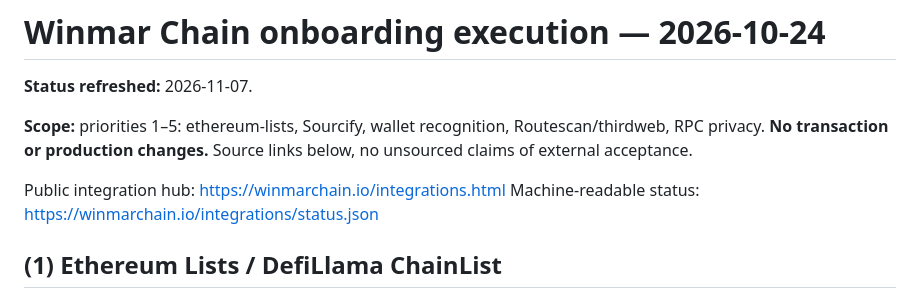
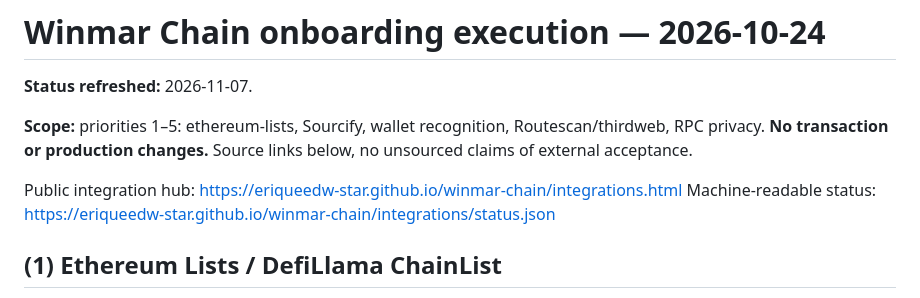
Before and after one commit to eriqueedw-star/winmar-chain, a Markdown page: docs/integrations/ONBOARDING_EXECUTION_STATUS_20261024.md, the part around the change. Rendered like a GitHub page.

Commit message:
docs: point integration evidence to live Pages URL

```diff
--- a/docs/integrations/ONBOARDING_EXECUTION_STATUS_20261024.md
+++ b/docs/integrations/ONBOARDING_EXECUTION_STATUS_20261024.md
@@ -4,8 +4,8 @@
 
 **Scope:** priorities 1–5: ethereum-lists, Sourcify, wallet recognition, Routescan/thirdweb, RPC privacy. **No transaction or production changes.** Source links below, no unsourced claims of external acceptance.
 
-Public integration hub: https://winmarchain.io/integrations.html
-Machine-readable status: https://winmarchain.io/integrations/status.json
+Public integration hub: https://eriqueedw-star.github.io/winmar-chain/integrations.html
+Machine-readable status: https://eriqueedw-star.github.io/winmar-chain/integrations/status.json
 
 ## (1) Ethereum Lists / DefiLlama ChainList
 
```
